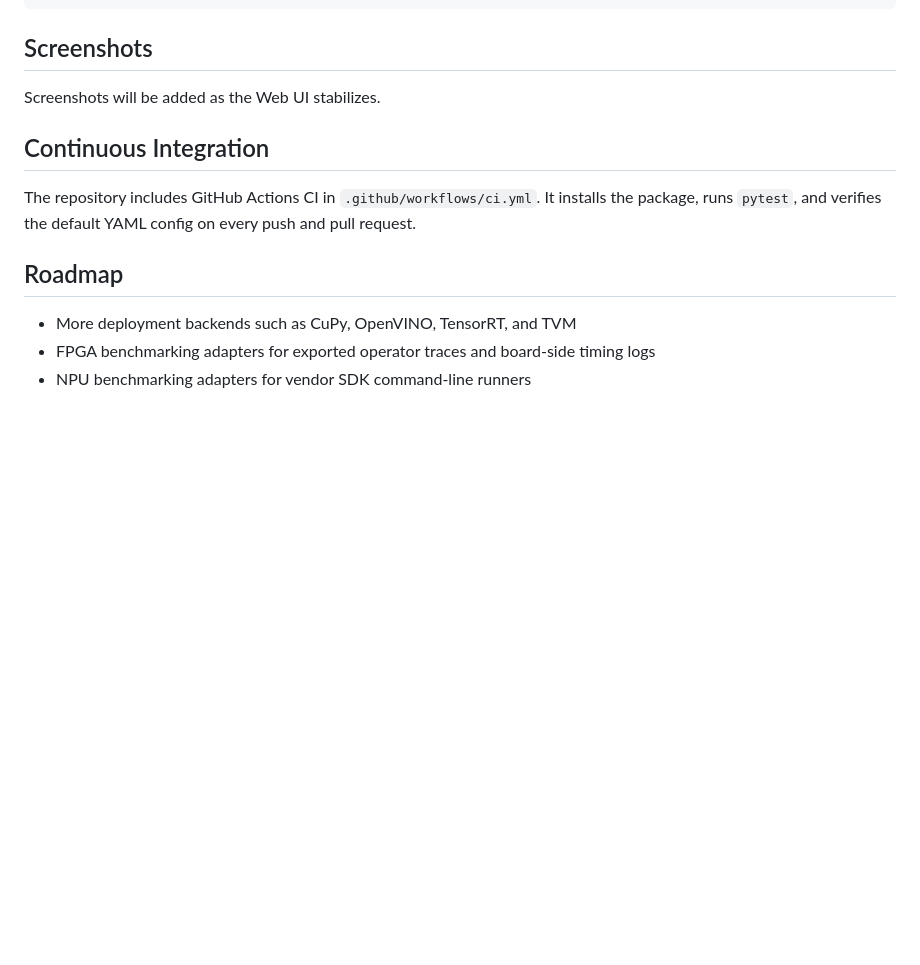
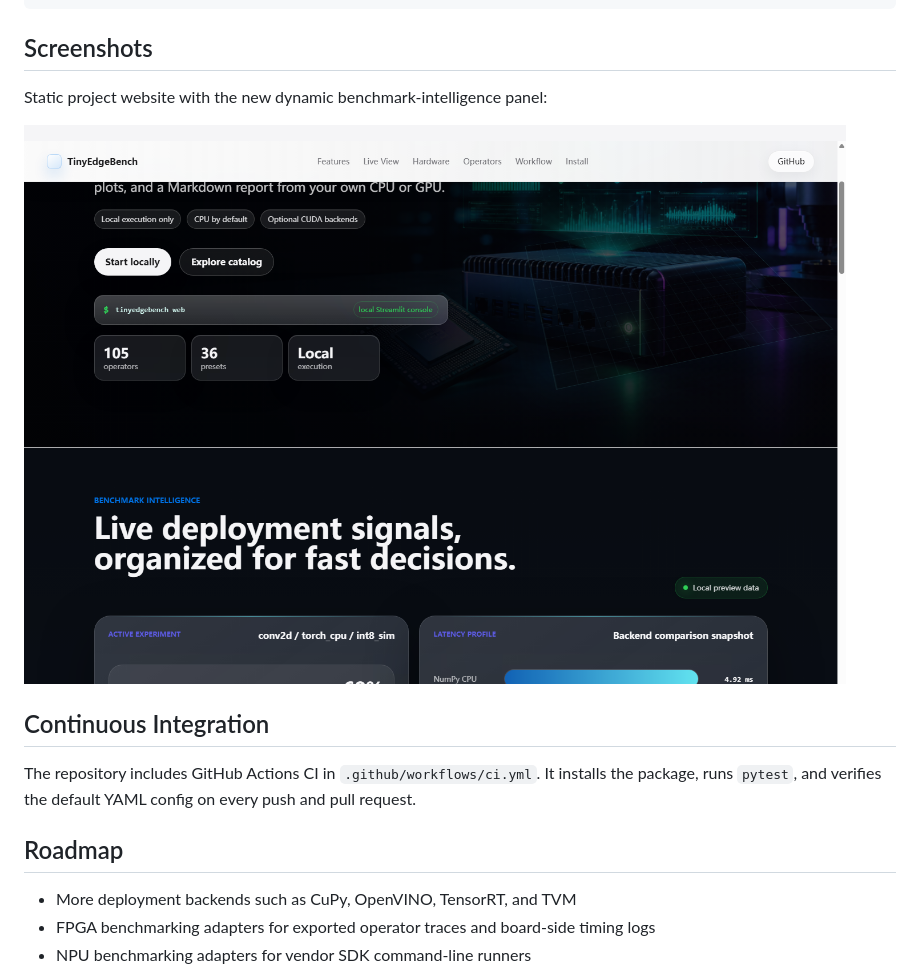
Before and after one commit to keys2023190905023/TinyEdgeBench, a Markdown page: README.md, the part around the change. Drawn GitHub-style; pictures changed too: docs/assets/tinyedgebench-dynamic-preview.png (added); blank space fills up the shorter version.

Commit message:
Add dynamic benchmark intelligence site section

```diff
--- a/README.md
+++ b/README.md
@@ -431,7 +431,9 @@ python -m tinyedgebench.benchmark --config configs/gpu_backends.example.yaml
 
 ## Screenshots
 
-Screenshots will be added as the Web UI stabilizes.
+Static project website with the new dynamic benchmark-intelligence panel:
+
+![TinyEdgeBench dynamic benchmark intelligence preview](docs/assets/tinyedgebench-dynamic-preview.png)
 
 ## Continuous Integration
 
```
Also changed, not shown: PROGRESS.md (+1 -0 lines), 3 other files.
